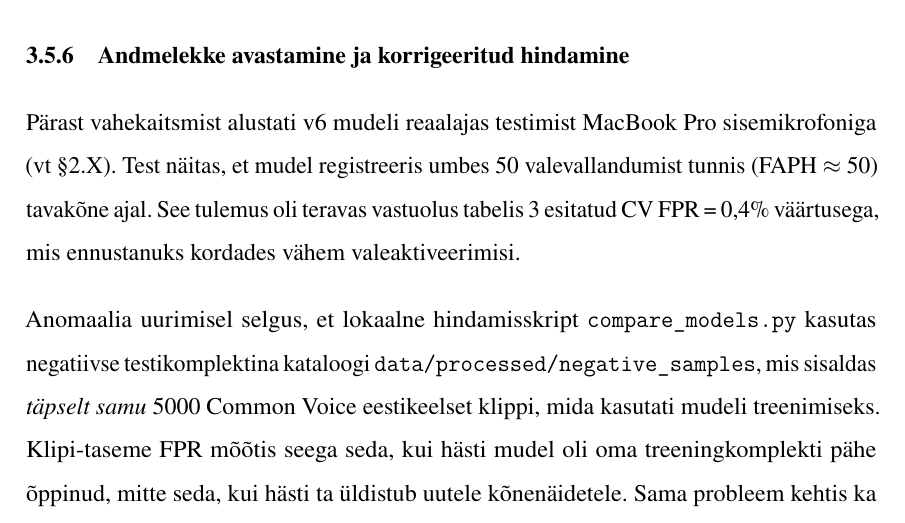
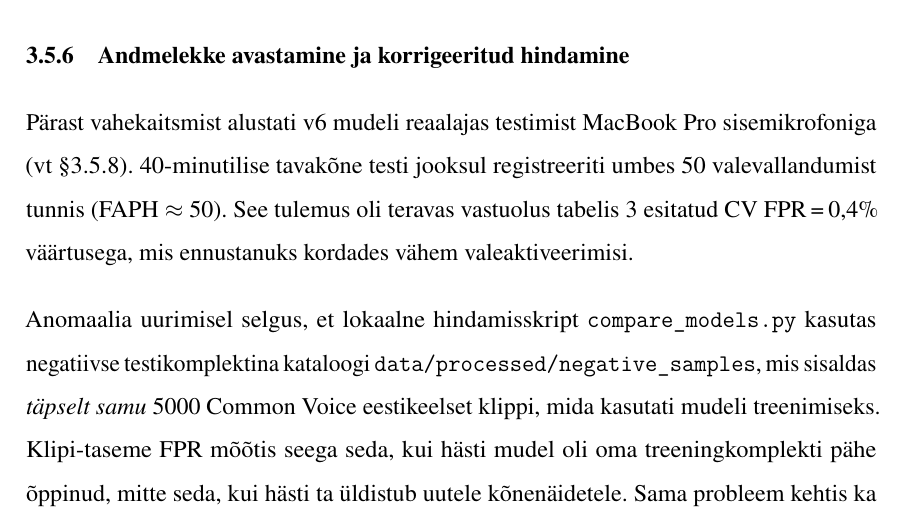
Before and after one commit to Yikizi/kratt, a LaTeX thesis (docs/thesis/thesis-tex-estonian/main.tex, which reads docs/thesis/thesis-tex-estonian/chapters/second_chapter.tex): part of page 24 of 39, cut so that both start at the same text. Compiled offline with pdfLaTeX.

Commit message:
docs(thesis): claim-evidence — anchor v6 FAPH~50 to real subsection ref
(cherry picked from commit a49e9347dabe8d4f7e8aea2b493f07e667ea48b4)

```diff
--- a/docs/thesis/thesis-tex-estonian/chapters/second_chapter.tex
+++ b/docs/thesis/thesis-tex-estonian/chapters/second_chapter.tex
@@ -142,7 +142,7 @@ Need esialgsed tulemused olid aga \emph{eksitavad}. Edasine reaalajas testimine
 \subsection{Andmelekke avastamine ja korrigeeritud hindamine}
 \label{sec:data-leakage}
 
-Pärast vahekaitsmist alustati v6 mudeli reaalajas testimist MacBook~Pro sisemikrofoniga (vt §2.X). Test näitas, et mudel registreeris umbes 50 valevallandumist tunnis (FAPH~$\approx$~50) tavakõne ajal. See tulemus oli teravas vastuolus tabelis~\ref{tab:full-comparison} esitatud CV FPR\,=\,0,4\% väärtusega, mis ennustanuks kordades vähem valeaktiveerimisi.
+Pärast vahekaitsmist alustati v6 mudeli reaalajas testimist MacBook~Pro sisemikrofoniga (vt §\ref{sec:cross-mic-asymmetry}). 40-minutilise tavakõne testi jooksul registreeriti umbes 50 valevallandumist tunnis (FAPH~$\approx$~50). See tulemus oli teravas vastuolus tabelis~\ref{tab:full-comparison} esitatud CV FPR\,=\,0,4\% väärtusega, mis ennustanuks kordades vähem valeaktiveerimisi.
 
 Anomaalia uurimisel selgus, et lokaalne hindamisskript \texttt{compare\_models.py} kasutas negatiivse testikomplektina kataloogi \texttt{data/processed/negative\_samples}, mis sisaldas \emph{täpselt samu} 5000 Common~Voice eestikeelset klippi, mida kasutati mudeli treenimiseks. Klipi-taseme FPR mõõtis seega seda, kui hästi mudel oli oma treeningkomplekti pähe õppinud, mitte seda, kui hästi ta üldistub uutele kõnenäidetele. Sama probleem kehtis ka KORVO-2 negatiivsete kohta: kõik kogutud klipid olid treeningusse võetud ning sõltumatut hold-out komplekti polnud kunagi loodud.
 
```
Also changed, not shown: docs/thesis/thesis-tex-estonian/chapters/second_chapter.tex (1 more changed lines).
